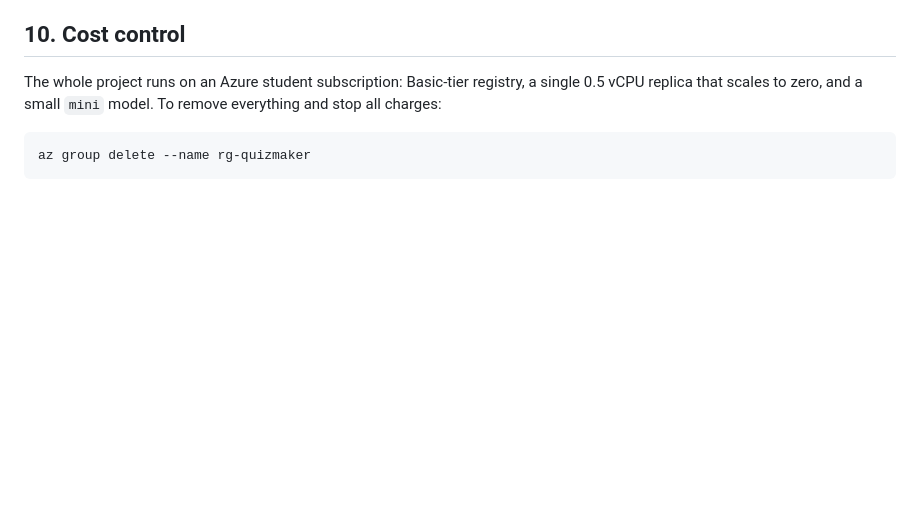
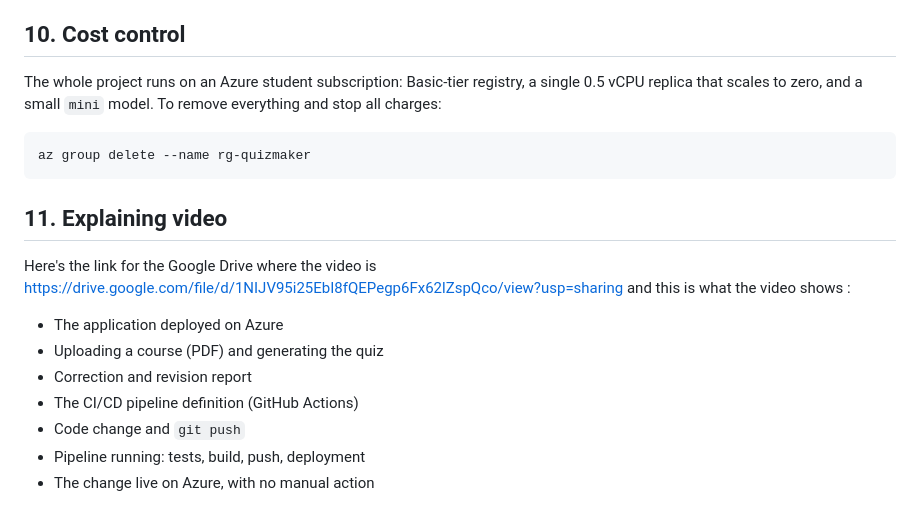
Before and after one commit to RoyaLSHaCo/quizmaker, a Markdown page: README.md, the part around the change. GitHub-like rendering; blank space fills up the shorter version.

Commit message:
Add video explanation section to README
Added a section explaining the video demonstration of the application.

````diff
--- a/README.md
+++ b/README.md
@@ -223,3 +223,13 @@ The whole project runs on an Azure student subscription: Basic-tier registry, a
 ```
 az group delete --name rg-quizmaker
 ```
+## 11. Explaining video
+
+Here's the link for the Google Drive where the video is https://drive.google.com/file/d/1NIJV95i25EbI8fQEPegp6Fx62lZspQco/view?usp=sharing and this is what the video shows :
+- The application deployed on Azure
+- Uploading a course (PDF) and generating the quiz
+- Correction and revision report
+- The CI/CD pipeline definition (GitHub Actions)
+- Code change and `git push`
+- Pipeline running: tests, build, push, deployment
+- The change live on Azure, with no manual action
````
